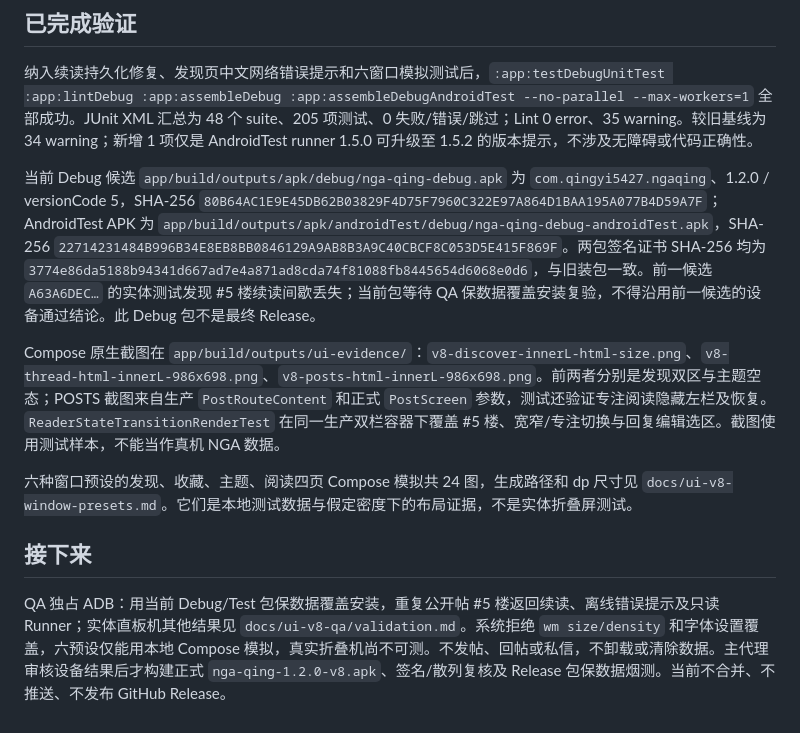
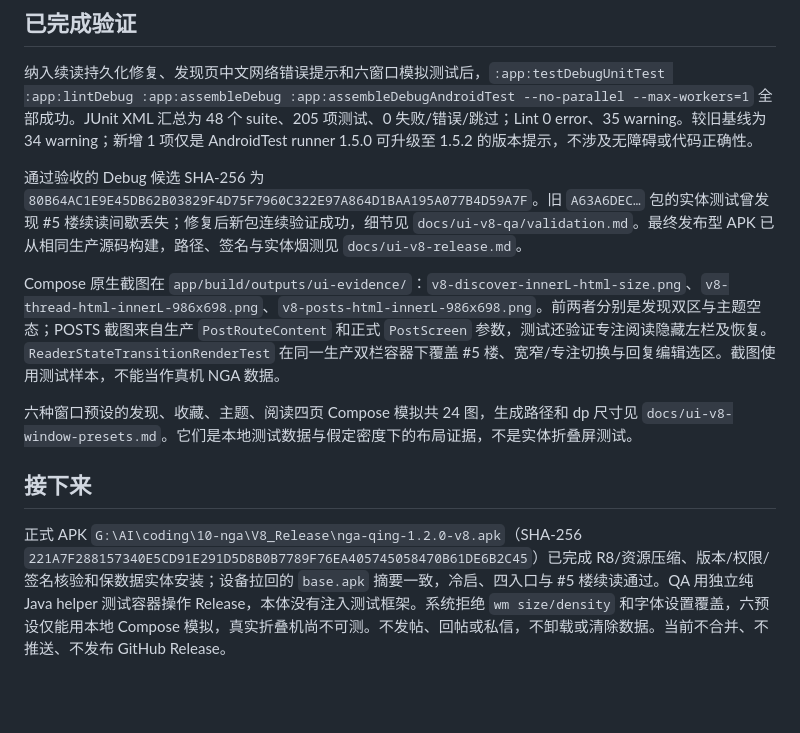
Before and after one commit to qing-yi-5427/nga-qing, a Markdown page: HANDOFF.md, the part around the change. Rendered like a GitHub page; blank space fills up the shorter version.

Commit message:
Record verified V8 release APK and smoke results

```diff
--- a/HANDOFF.md
+++ b/HANDOFF.md
@@ -13,7 +13,7 @@
 
 纳入续读持久化修复、发现页中文网络错误提示和六窗口模拟测试后，`:app:testDebugUnitTest :app:lintDebug :app:assembleDebug :app:assembleDebugAndroidTest --no-parallel --max-workers=1` 全部成功。JUnit XML 汇总为 48 个 suite、205 项测试、0 失败/错误/跳过；Lint 0 error、35 warning。较旧基线为 34 warning；新增 1 项仅是 AndroidTest runner 1.5.0 可升级至 1.5.2 的版本提示，不涉及无障碍或代码正确性。
 
-当前 Debug 候选 `app/build/outputs/apk/debug/nga-qing-debug.apk` 为 `com.qingyi5427.ngaqing`、1.2.0 / versionCode 5，SHA-256 `80B64AC1E9E45DB62B03829F4D75F7960C322E97A864D1BAA195A077B4D59A7F`；AndroidTest APK 为 `app/build/outputs/apk/androidTest/debug/nga-qing-debug-androidTest.apk`，SHA-256 `22714231484B996B34E8EB8BB0846129A9AB8B3A9C40CBCF8C053D5E415F869F`。两包签名证书 SHA-256 均为 `3774e86da5188b94341d667ad7e4a871ad8cda74f81088fb8445654d6068e0d6`，与旧装包一致。前一候选 `A63A6DEC…` 的实体测试发现 #5 楼续读间歇丢失；当前包等待 QA 保数据覆盖安装复验，不得沿用前一候选的设备通过结论。此 Debug 包不是最终 Release。
+通过验收的 Debug 候选 SHA-256 为 `80B64AC1E9E45DB62B03829F4D75F7960C322E97A864D1BAA195A077B4D59A7F`。旧 `A63A6DEC…` 包的实体测试曾发现 #5 楼续读间歇丢失；修复后新包连续验证成功，细节见 `docs/ui-v8-qa/validation.md`。最终发布型 APK 已从相同生产源码构建，路径、签名与实体烟测见 `docs/ui-v8-release.md`。
 
 Compose 原生截图在 `app/build/outputs/ui-evidence/`：`v8-discover-innerL-html-size.png`、`v8-thread-html-innerL-986x698.png`、`v8-posts-html-innerL-986x698.png`。前两者分别是发现双区与主题空态；POSTS 截图来自生产 `PostRouteContent` 和正式 `PostScreen` 参数，测试还验证专注阅读隐藏左栏及恢复。`ReaderStateTransitionRenderTest` 在同一生产双栏容器下覆盖 #5 楼、宽窄/专注切换与回复编辑选区。截图使用测试样本，不能当作真机 NGA 数据。
 
@@ -21,4 +21,4 @@ Compose 原生截图在 `app/build/outputs/ui-evidence/`：`v8-discover-innerL-h
 
 ## 接下来
 
-QA 独占 ADB：用当前 Debug/Test 包保数据覆盖安装，重复公开帖 #5 楼返回续读、离线错误提示及只读 Runner；实体直板机其他结果见 `docs/ui-v8-qa/validation.md`。系统拒绝 `wm size/density` 和字体设置覆盖，六预设仅能用本地 Compose 模拟，真实折叠机尚不可测。不发帖、回帖或私信，不卸载或清除数据。主代理审核设备结果后才构建正式 `nga-qing-1.2.0-v8.apk`、签名/散列复核及 Release 包保数据烟测。当前不合并、不推送、不发布 GitHub Release。
+正式 APK `G:\AI\coding\10-nga\V8_Release\nga-qing-1.2.0-v8.apk`（SHA-256 `221A7F288157340E5CD91E291D5D8B0B7789F76EA405745058470B61DE6B2C45`）已完成 R8/资源压缩、版本/权限/签名核验和保数据实体安装；设备拉回的 `base.apk` 摘要一致，冷启、四入口与 #5 楼续读通过。QA 用独立纯 Java helper 测试容器操作 Release，本体没有注入测试框架。系统拒绝 `wm size/density` 和字体设置覆盖，六预设仅能用本地 Compose 模拟，真实折叠机尚不可测。不发帖、回帖或私信，不卸载或清除数据。当前不合并、不推送、不发布 GitHub Release。
```
Also changed, not shown: docs/ui-v8-audit.md (+1 -1 lines), docs/ui-v8-release.md (added, +15 -0 lines).
